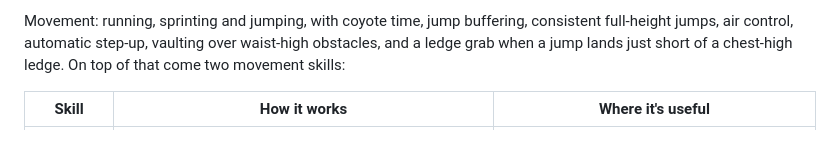
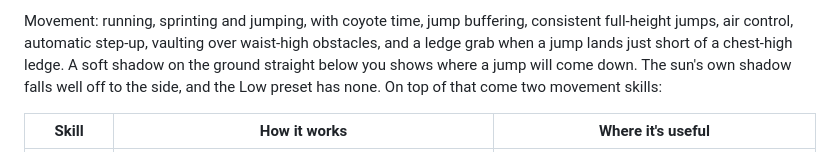
Before and after one commit to petertvaruska1-web/GameJump, a Markdown page: README.md, the part around the change. Drawn GitHub-style.

Commit message:
README: mention the drop shadow under the runner
Co-Authored-By: Claude Opus 5.5 <noreply@anthropic.com>

```diff
--- a/README.md
+++ b/README.md
@@ -108,7 +108,9 @@ from it, so a strafe is not slowly dragged back into a forward run.
 Movement: running, sprinting and jumping, with coyote time, jump buffering,
 consistent full-height jumps, air control, automatic step-up, vaulting over
 waist-high obstacles, and a ledge grab when a jump lands just short of a chest-high
-ledge. On top of that come two movement skills:
+ledge. A soft shadow on the ground straight below you shows where a jump will come
+down. The sun's own shadow falls well off to the side, and the Low preset has none.
+On top of that come two movement skills:
 
 | Skill | How it works | Where it's useful |
 |---|---|---|
```
